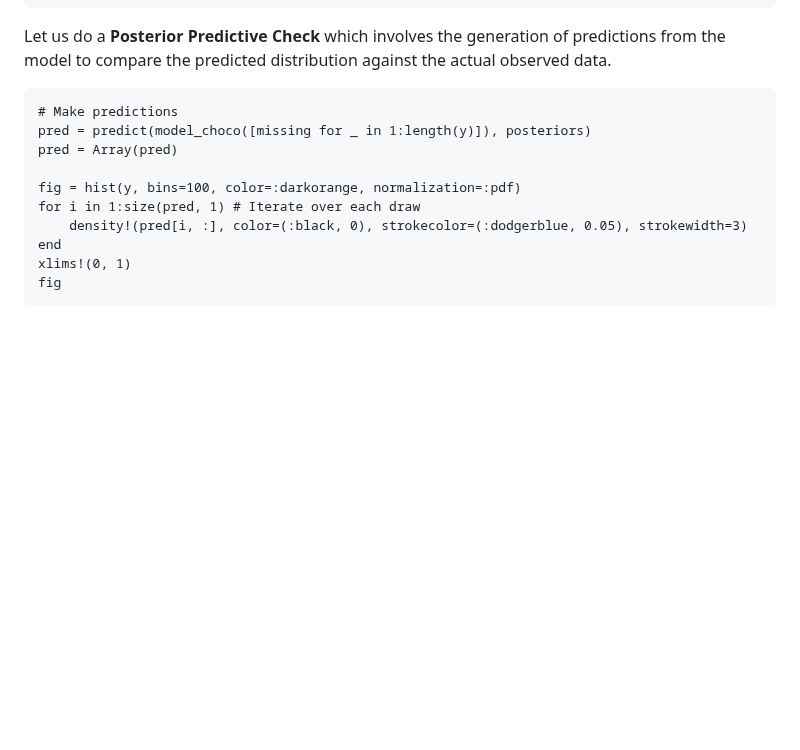
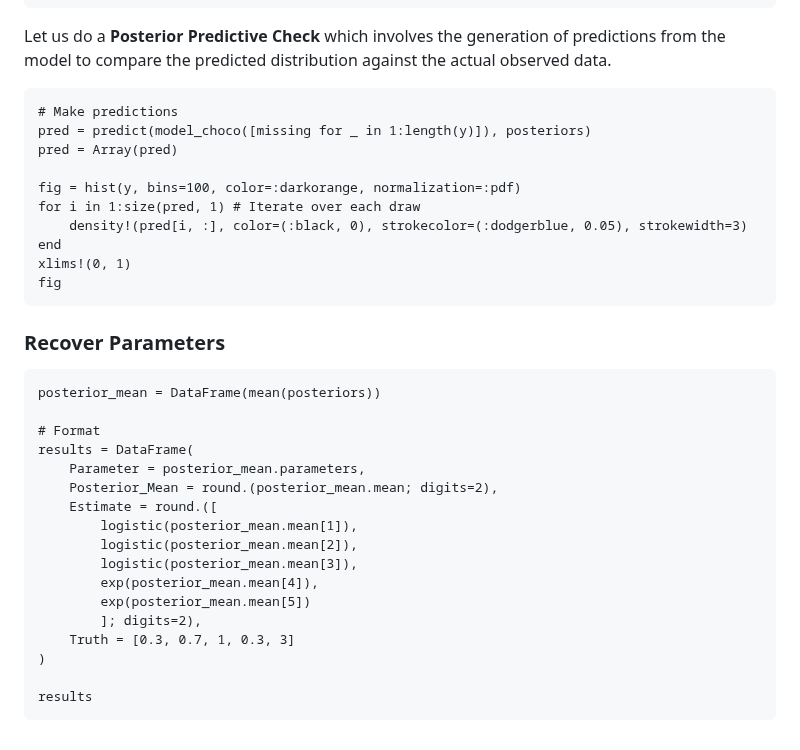
Before and after one commit to DominiqueMakowski/SubjectiveScalesModels.jl, a Markdown page: docs/src/Choco.md, the part around the change. Drawn GitHub-style; blank space fills up the shorter version.

````diff
--- a/docs/src/Choco.md
+++ b/docs/src/Choco.md
@@ -158,7 +158,7 @@ hpd(posteriors)
 
 Let us do a **Posterior Predictive Check** which involves the generation of predictions from the model to compare the predicted distribution against the actual observed data.
 
-```@example betaphi1
+```@example choco1
 # Make predictions
 pred = predict(model_choco([missing for _ in 1:length(y)]), posteriors)
 pred = Array(pred)
@@ -170,3 +170,26 @@ end
 xlims!(0, 1)
 fig
 ```
+
+### Recover Parameters
+
+
+```@example choco1
+posterior_mean = DataFrame(mean(posteriors))
+
+# Format
+results = DataFrame(
+    Parameter = posterior_mean.parameters,
+    Posterior_Mean = round.(posterior_mean.mean; digits=2),
+    Estimate = round.([
+        logistic(posterior_mean.mean[1]),
+        logistic(posterior_mean.mean[2]),
+        logistic(posterior_mean.mean[3]),
+        exp(posterior_mean.mean[4]),
+        exp(posterior_mean.mean[5])
+        ]; digits=2),
+    Truth = [0.3, 0.7, 1, 0.3, 3]
+)
+
+results
+```
````
